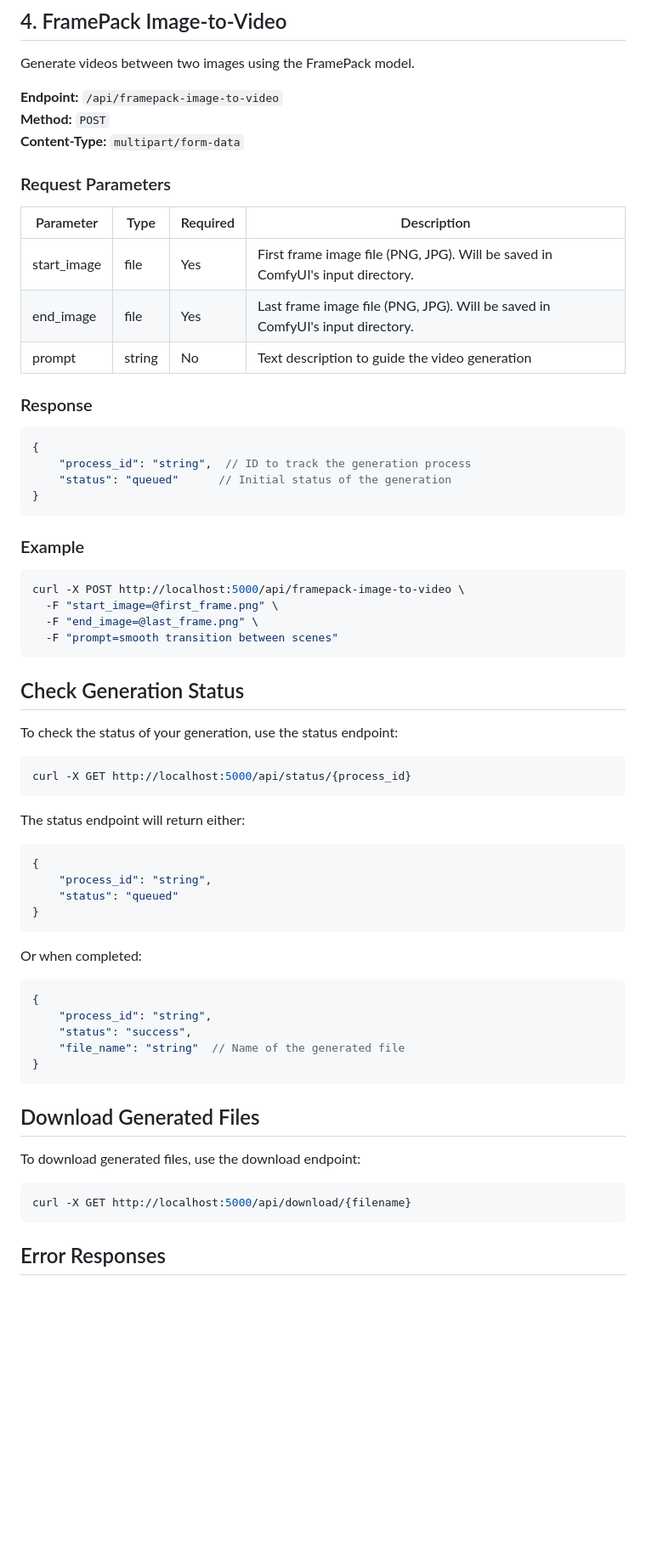
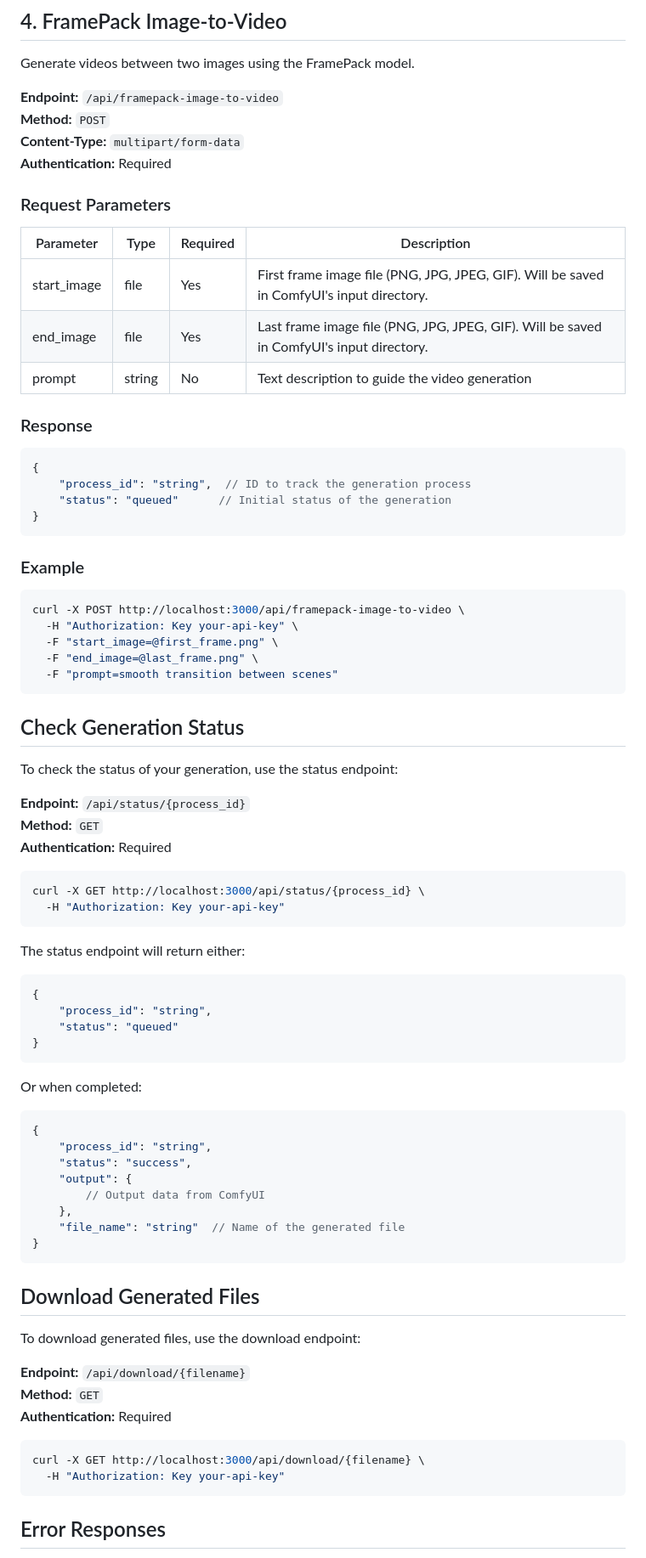
Before and after one commit to EssadikElmangoug/ComfyUI-API, a Markdown page: README.md, the part around one of its changes. Shown at 85% size. GitHub-like rendering; blank space fills up the shorter version.

````diff
--- a/README.md
+++ b/README.md
@@ -139,12 +145,13 @@ Generate videos between two images using the FramePack model.
 **Endpoint:** `/api/framepack-image-to-video`
 **Method:** `POST`
 **Content-Type:** `multipart/form-data`
+**Authentication:** Required
 
 ### Request Parameters
 | Parameter | Type | Required | Description |
 |-----------|------|----------|-------------|
-| start_image | file | Yes | First frame image file (PNG, JPG). Will be saved in ComfyUI's input directory. |
-| end_image | file | Yes | Last frame image file (PNG, JPG). Will be saved in ComfyUI's input directory. |
+| start_image | file | Yes | First frame image file (PNG, JPG, JPEG, GIF). Will be saved in ComfyUI's input directory. |
+| end_image | file | Yes | Last frame image file (PNG, JPG, JPEG, GIF). Will be saved in ComfyUI's input directory. |
 | prompt | string | No | Text description to guide the video generation |
 
 ### Response
@@ -157,7 +164,8 @@ Generate videos between two images using the FramePack model.
 
 ### Example
 ```bash
-curl -X POST http://localhost:5000/api/framepack-image-to-video \
+curl -X POST http://localhost:3000/api/framepack-image-to-video \
+  -H "Authorization: Key your-api-key" \
   -F "start_image=@first_frame.png" \
   -F "end_image=@last_frame.png" \
   -F "prompt=smooth transition between scenes"
@@ -166,8 +174,13 @@ curl -X POST http://localhost:5000/api/framepack-image-to-video \
 ## Check Generation Status
 To check the status of your generation, use the status endpoint:
 
+**Endpoint:** `/api/status/{process_id}`
+**Method:** `GET`
+**Authentication:** Required
+
 ```bash
-curl -X GET http://localhost:5000/api/status/{process_id}
+curl -X GET http://localhost:3000/api/status/{process_id} \
+  -H "Authorization: Key your-api-key"
 ```
 
 The status endpoint will return either:
@@ -183,6 +196,9 @@ Or when completed:
 {
     "process_id": "string",
     "status": "success",
+    "output": {
+        // Output data from ComfyUI
+    },
     "file_name": "string"  // Name of the generated file
 }
 ```
@@ -190,8 +206,13 @@ Or when completed:
 ## Download Generated Files
 To download generated files, use the download endpoint:
 
+**Endpoint:** `/api/download/{filename}`
+**Method:** `GET`
+**Authentication:** Required
+
 ```bash
-curl -X GET http://localhost:5000/api/download/{filename}
+curl -X GET http://localhost:3000/api/download/{filename} \
+  -H "Authorization: Key your-api-key"
 ```
 
 ## Error Responses
````
Also changed, not shown: other parts of README.md (+45 -24 lines).
